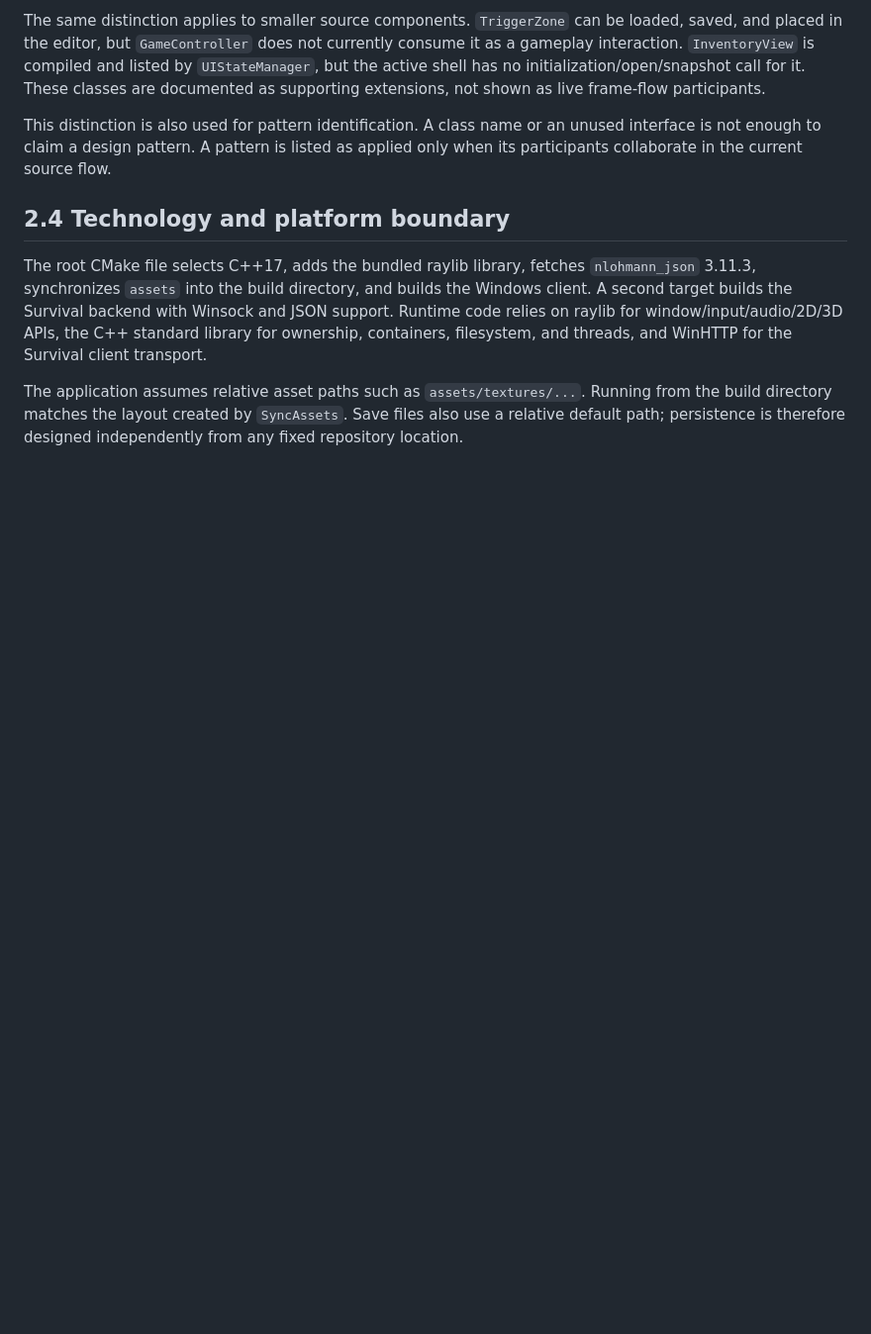
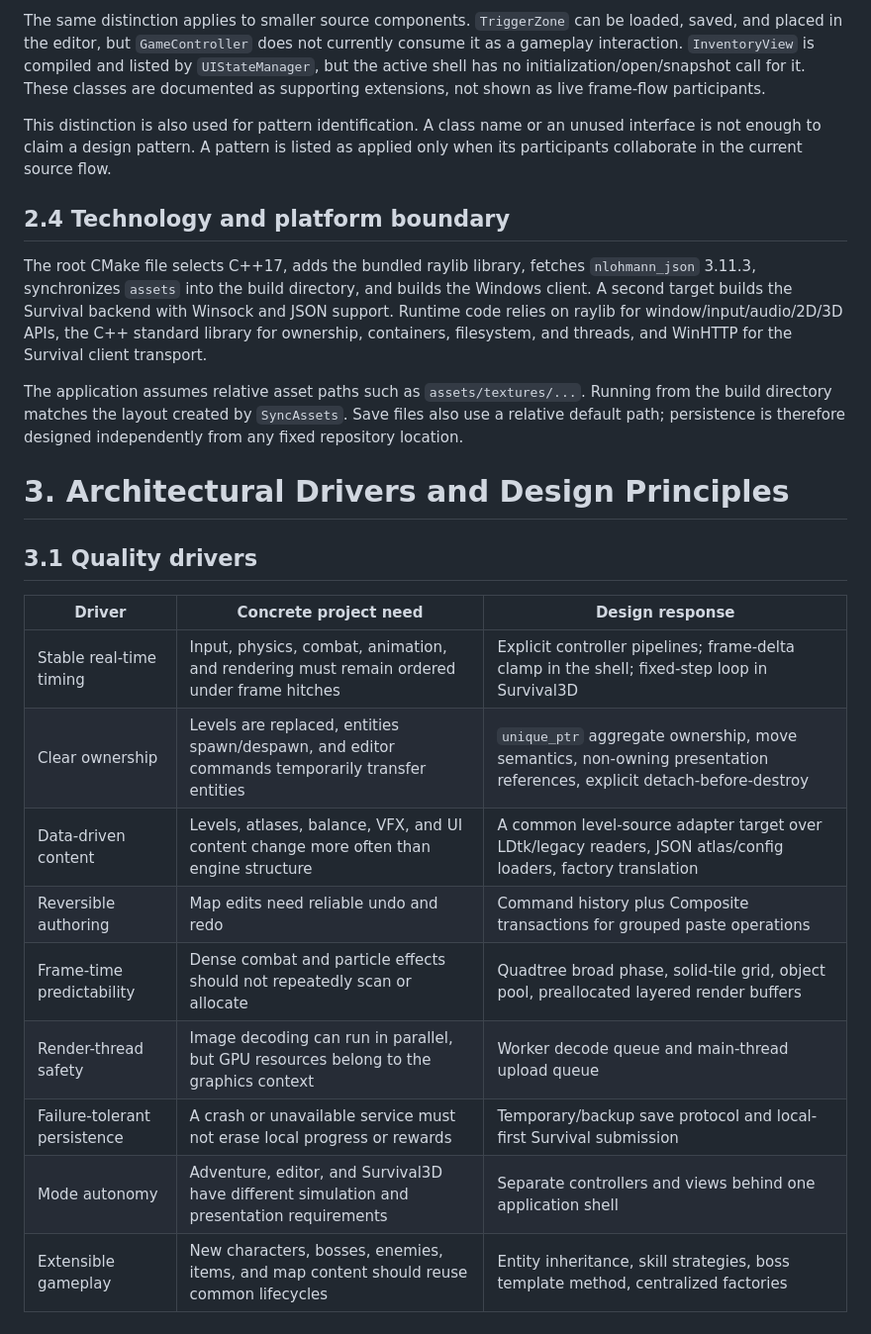
Before and after one commit to kietanhnguyen2007/CS202-FinalProject, a Markdown page: AppleKnightAdventure_Design_Report.md, the part around the change. Shown at 99% size. Rendered like a GitHub page; blank space fills up the shorter version.

Commit message:
docs(report): add part 07/60 - 3. Architectural Drivers and Design Principles

```diff
--- a/AppleKnightAdventure_Design_Report.md
+++ b/AppleKnightAdventure_Design_Report.md
@@ -107,3 +107,19 @@ This distinction is also used for pattern identification. A class name or an unu
 The root CMake file selects C++17, adds the bundled raylib library, fetches `nlohmann_json` 3.11.3, synchronizes `assets` into the build directory, and builds the Windows client. A second target builds the Survival backend with Winsock and JSON support. Runtime code relies on raylib for window/input/audio/2D/3D APIs, the C++ standard library for ownership, containers, filesystem, and threads, and WinHTTP for the Survival client transport.
 
 The application assumes relative asset paths such as `assets/textures/...`. Running from the build directory matches the layout created by `SyncAssets`. Save files also use a relative default path; persistence is therefore designed independently from any fixed repository location.
+
+# 3. Architectural Drivers and Design Principles
+
+## 3.1 Quality drivers
+
+| Driver | Concrete project need | Design response |
+|---|---|---|
+| Stable real-time timing | Input, physics, combat, animation, and rendering must remain ordered under frame hitches | Explicit controller pipelines; frame-delta clamp in the shell; fixed-step loop in Survival3D |
+| Clear ownership | Levels are replaced, entities spawn/despawn, and editor commands temporarily transfer entities | `unique_ptr` aggregate ownership, move semantics, non-owning presentation references, explicit detach-before-destroy |
+| Data-driven content | Levels, atlases, balance, VFX, and UI content change more often than engine structure | A common level-source adapter target over LDtk/legacy readers, JSON atlas/config loaders, factory translation |
+| Reversible authoring | Map edits need reliable undo and redo | Command history plus Composite transactions for grouped paste operations |
+| Frame-time predictability | Dense combat and particle effects should not repeatedly scan or allocate | Quadtree broad phase, solid-tile grid, object pool, preallocated layered render buffers |
+| Render-thread safety | Image decoding can run in parallel, but GPU resources belong to the graphics context | Worker decode queue and main-thread upload queue |
+| Failure-tolerant persistence | A crash or unavailable service must not erase local progress or rewards | Temporary/backup save protocol and local-first Survival submission |
+| Mode autonomy | Adventure, editor, and Survival3D have different simulation and presentation requirements | Separate controllers and views behind one application shell |
+| Extensible gameplay | New characters, bosses, enemies, items, and map content should reuse common lifecycles | Entity inheritance, skill strategies, boss template method, centralized factories |
```
